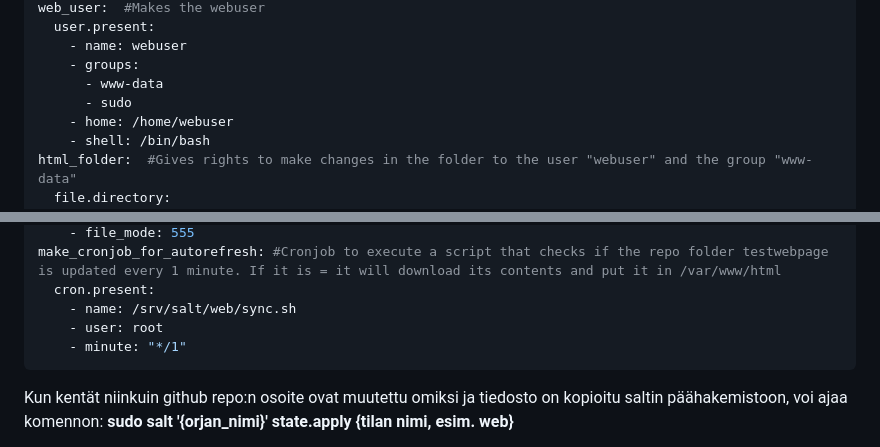
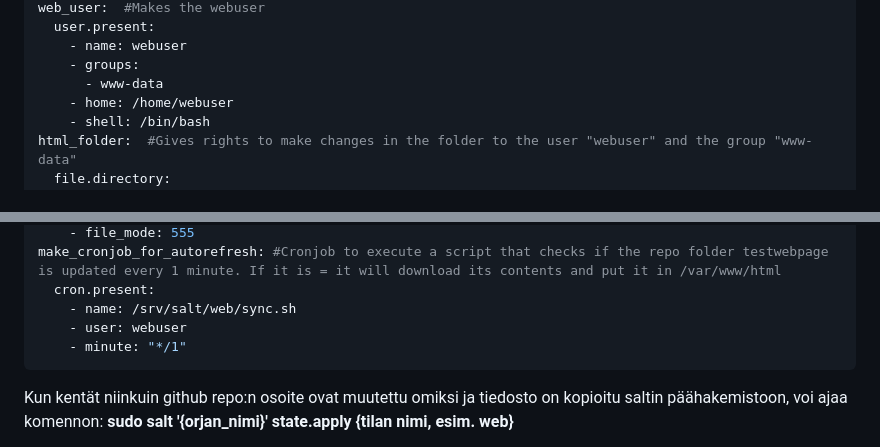
Before and after one commit to Tohvudev/miniprojekti, a Markdown page: README.md, 2 parts joined by grey strips. Rendered like a GitHub page.

````diff
--- a/README.md
+++ b/README.md
@@ -109,7 +109,6 @@ web_user:  #Makes the webuser
     - name: webuser
     - groups:
       - www-data
-      - sudo
     - home: /home/webuser
     - shell: /bin/bash
 html_folder:  #Gives rights to make changes in the folder to the user "webuser" and the group "www-data"
@@ -168,7 +167,7 @@ restart_apache: #Restarts apache
 make_cronjob_for_autorefresh: #Cronjob to execute a script that checks if the repo folder testwebpage is updated every 1 minute. If it is = it will download its contents and put it in /var/www/html
   cron.present:
     - name: /srv/salt/web/sync.sh
-    - user: root
+    - user: webuser
     - minute: "*/1"
 ```
 
````
